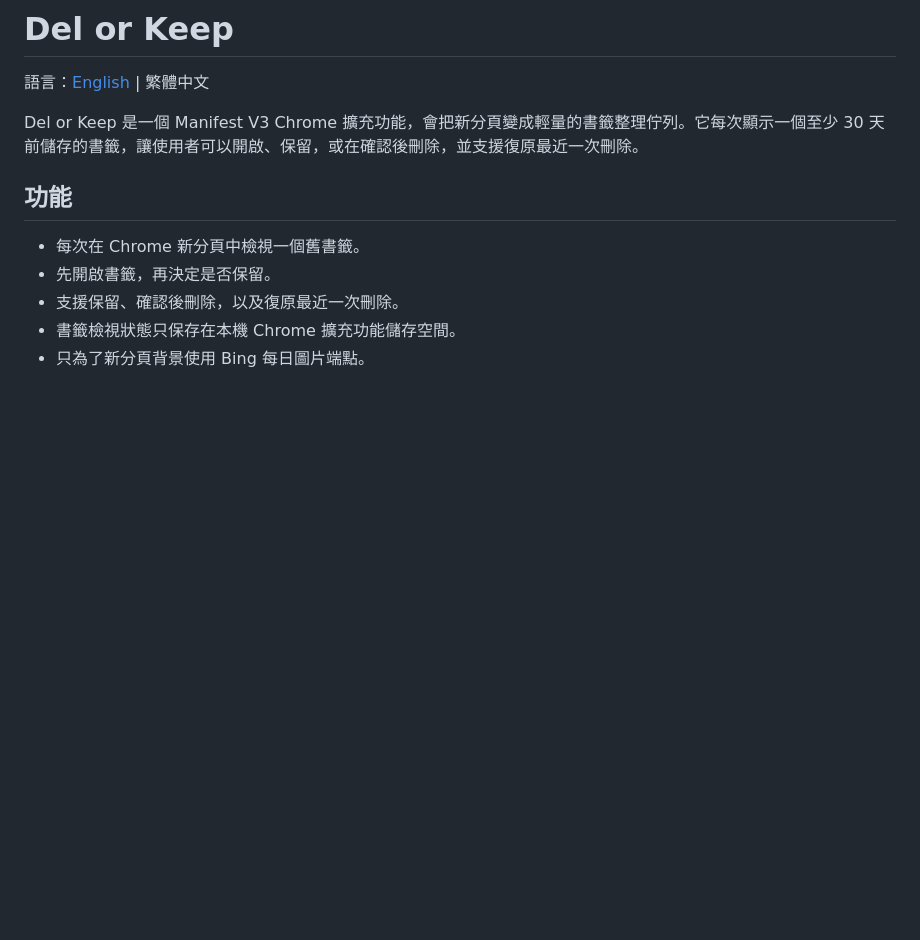
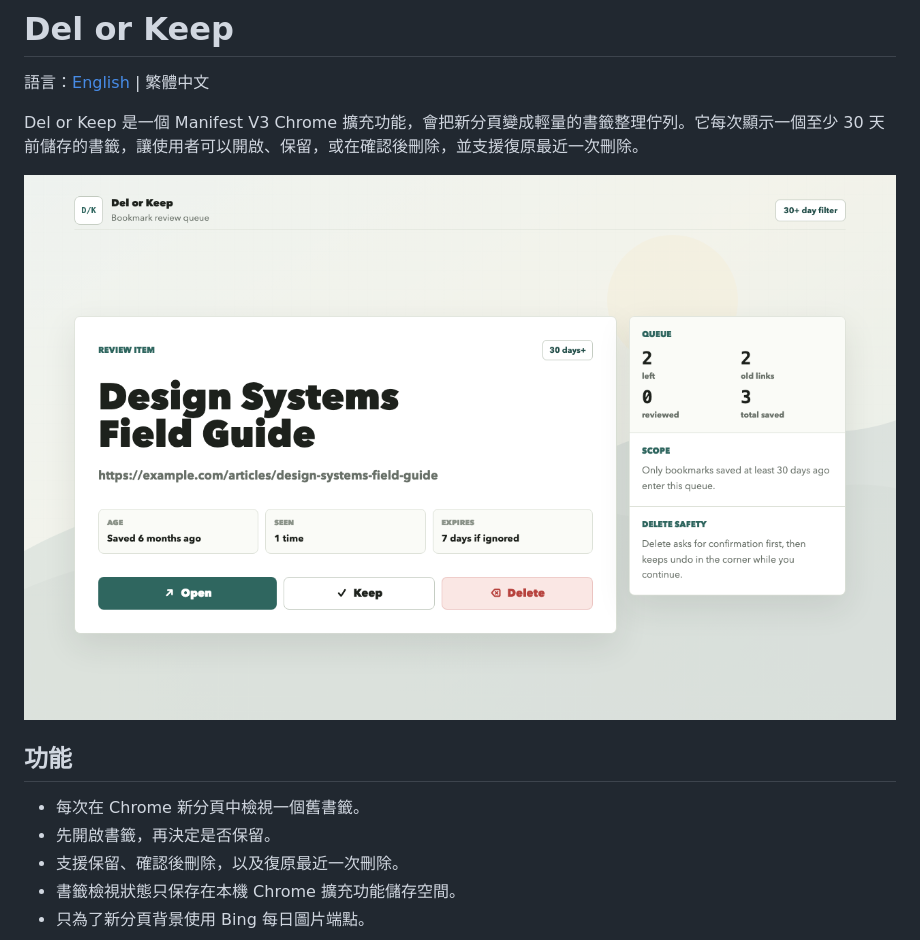
Before and after one commit to wuxiangcoding/del-or-keep, a Markdown page: README.zh-Hant.md, the part around the change. Rendered like a GitHub page; pictures changed too: docs/review-queue.png (added); blank space fills up the shorter version.

Commit message:
Add README screenshot

```diff
--- a/README.zh-Hant.md
+++ b/README.zh-Hant.md
@@ -3,6 +3,8 @@
 語言：[English](README.md) | 繁體中文
 
 Del or Keep 是一個 Manifest V3 Chrome 擴充功能，會把新分頁變成輕量的書籤整理佇列。它每次顯示一個至少 30 天前儲存的書籤，讓使用者可以開啟、保留，或在確認後刪除，並支援復原最近一次刪除。
+
+![Del or Keep 正在檢視一個舊書籤](docs/review-queue.png)
 
 ## 功能
 
```
Also changed, not shown: README.md (+2 -0 lines).
